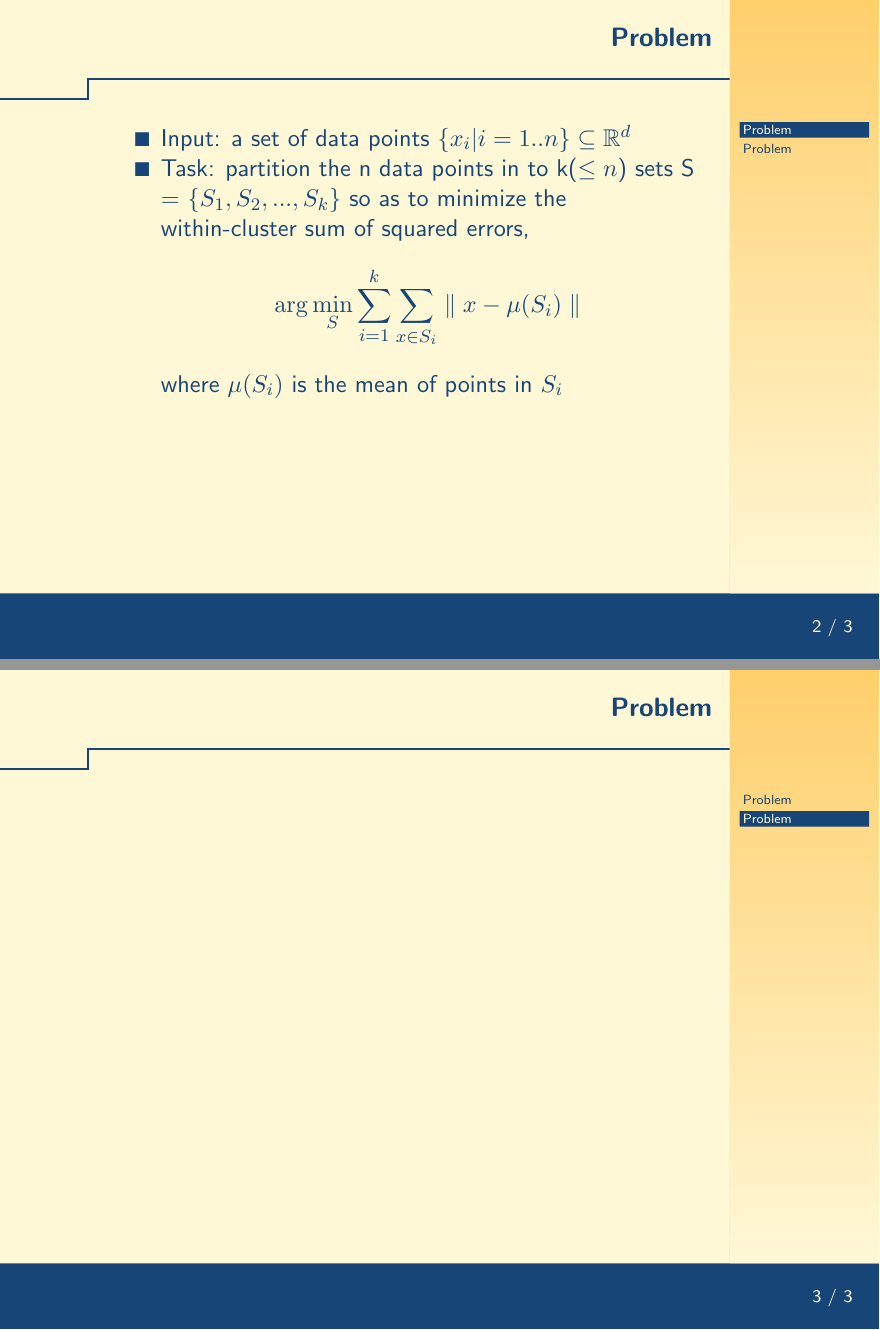
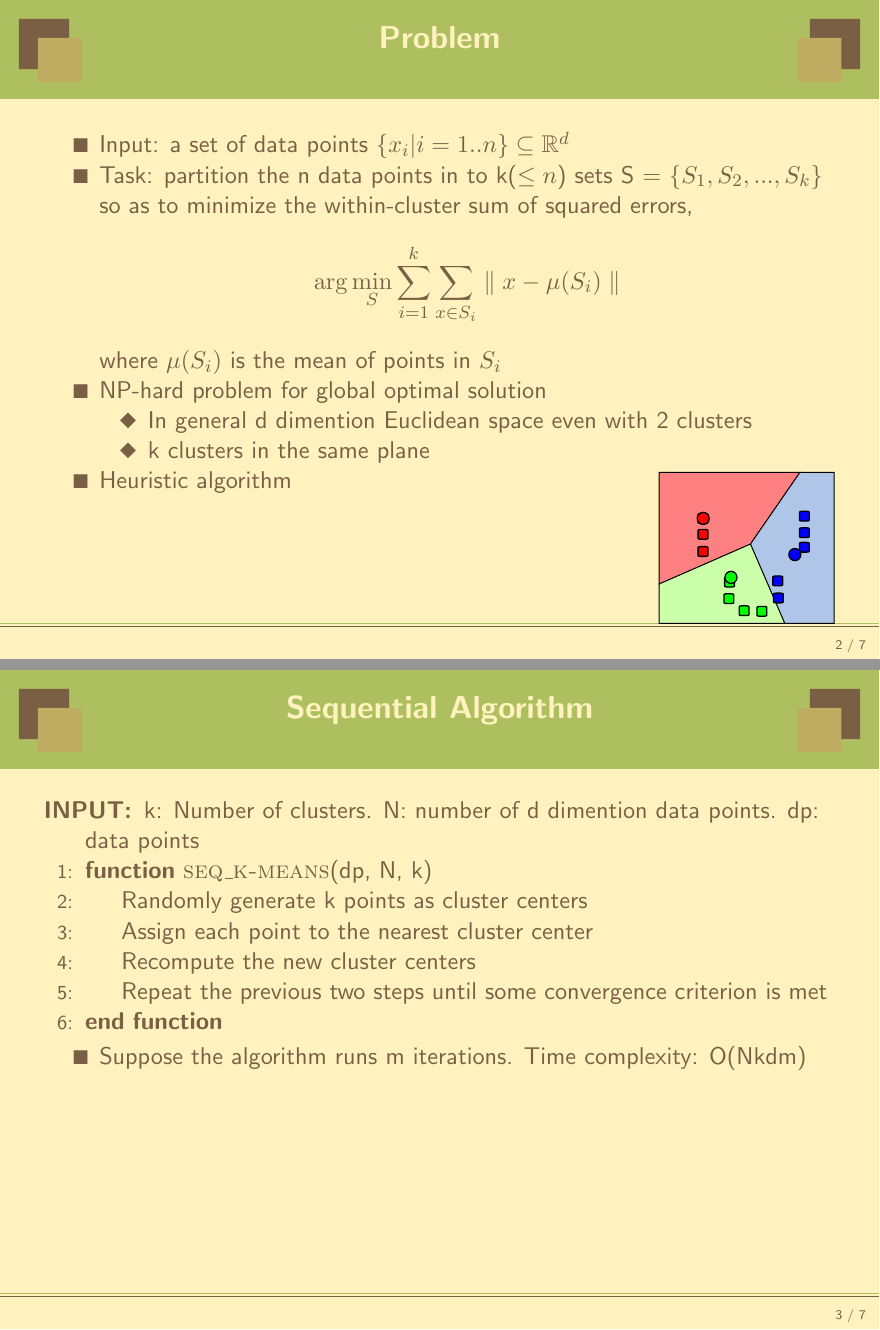
Before and after one commit to pkuwalter/kmeans_parallel, LaTeX slides (doc/project_presentation/presentation.tex): pages 2 and 3 of 3 before the commit and pages 2 and 3 of 7 after it, joined at a grey line. Compiled offline with LaTeX, dvips and Ghostscript.

Commit message:
first draft of presentation slides

```diff
--- a/doc/project_presentation/presentation.tex
+++ b/doc/project_presentation/presentation.tex
@@ -1,12 +1,15 @@
 \documentclass[
 nopagebreaks,
-style=tycja,
+style=klope,
 fleqn]{powerdot}
 \usepackage{amsmath, amsfonts}
 \usepackage{hyperref}
 \usepackage{breakurl}
 \usepackage{paralist}
-
+\usepackage{subfig}
+\usepackage{algpseudocode}
+\usepackage{algorithmicx}
+\usepackage{algorithm}
 \title{K-Means Clustering}
 \author{Yige Hu and Zhiting Zhu}
 \date{}
@@ -14,6 +17,18 @@ fleqn]{powerdot}
 \begin{document}
 
 \maketitle
+
+% declaration of the new block
+\algblock{ParFor}{EndParFor}
+% customising the new block
+\algnewcommand\algorithmicparfor{\textbf{parfor}}
+\algnewcommand\algorithmicpardo{\textbf{do}}
+\algnewcommand\algorithmicendparfor{\textbf{end\ parfor}}
+\algrenewtext{ParFor}[1]{\algorithmicparfor\ #1\ \algorithmicpardo}
+\algrenewtext{EndParFor}{\algorithmicendparfor}
+
+\algnewcommand\algorithmicinput{\textbf{INPUT:}}
+\algnewcommand\INPUT{\item[\algorithmicinput]}
 
 \begin{slide} {Problem}
   \begin{compactitem}
@@ -24,12 +39,51 @@ in to k($\leq n$) sets S = $\{S_1, S_2, ..., S_k\}$ so as to minimize
     the within-cluster sum of squared
     errors, $$\arg\min_{S}\sum_{i=1}^{k}\sum_{x \in S_i} \parallel x -
     \mu(S_i)\parallel$$ where $\mu(S_i)$ is the mean of points in $S_i$}
+  \item{NP-hard problem for global optimal solution
+    \begin{compactitem}
+    \item{In general d dimention Euclidean space even with 2 clusters}
+    \item{k clusters in the same plane}
     \end{compactitem}
-
+  }
+  \item{Heuristic algorithm}
+  \end{compactitem}
+  \vspace{-0.6in}
+  \begin{figure}
+    \flushright
+    \includegraphics[scale=.5]{fig/K_Means_Example_Step_4.eps}
+  \end{figure}
 \end{slide}
 
-\begin{slide} {Problem}
-
+\begin{slide} {Sequential Algorithm}
+  \begin{algorithmic}[1]
+    \INPUT k: Number of clusters. N: number of d dimention data points. dp: data points
+    \Function{seq\_k-means}{dp, N, k}
+    \State Randomly generate k points as cluster centers
+    \State Assign each point to the nearest cluster center
+    \State Recompute the new cluster centers
+    \State Repeat the previous two steps until some convergence criterion
+    is met
+    \EndFunction
+  \end{algorithmic}
+  \begin{compactitem}
+    \item{Suppose the algorithm runs m iterations. Time complexity: O(Nkdm)}
+  \end{compactitem}
 \end{slide}
 
+\begin{slide} {Sequential Algorithm}
+  \begin{figure}[h]
+    \centering
+    \subfloat[t][~\cite{f1}]{\includegraphics[scale=.5]{fig/K_Means_Example_Step_1.eps}}\qquad
+    \subfloat[t][~\cite{f2}]{\includegraphics[scale=.5]{fig/K_Means_Example_Step_2.eps}}\\
+    \subfloat[t][~\cite{f3}]{\includegraphics[scale=.5]{fig/K_Means_Example_Step_3.eps}}\qquad
+    \subfloat[t][~\cite{f4}]{\includegraphics[scale=.5]{fig/K_Means_Example_Step_4.eps}}
+  \end{figure}
+\end{slide}
 
+\begin{slide} {Parallel Algorithm}
+  \footnotesize
+  \begin{algorithmic}[1]
+    \INPUT k: Number of clusters. N: number of data points. d: data points
+    \Function{par\_k-means}{d, N, k} \label{alg:p}
+    \State Partition N data objects evenly among all threads
+    \State Randomly choose k points as cluster mean
```
Also changed, not shown: doc/project_presentation/bibliography.bib (+28 -0 lines), doc/project_presentation/fig/K_Means_Example_Step_1.eps (added), doc/project_presentation/fig/K_Means_Example_Step_2.eps (added), doc/project_presentation/fig/K_Means_Example_Step_3.eps (added), doc/project_presentation/fig/K_Means_Example_Step_4.eps (added), doc/project_presentation/presentation.tex (27 more changed lines). Lines whose indentation alone changed are shown as unchanged.
